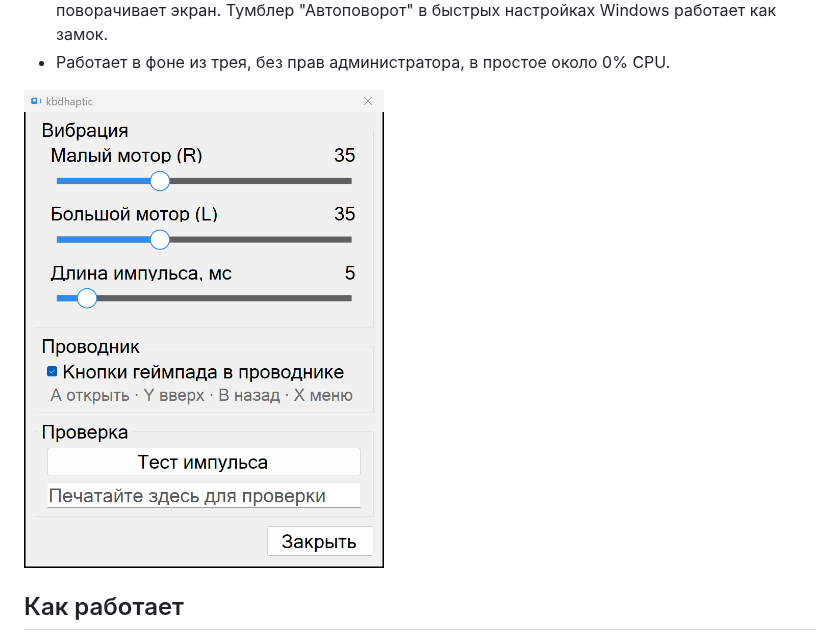
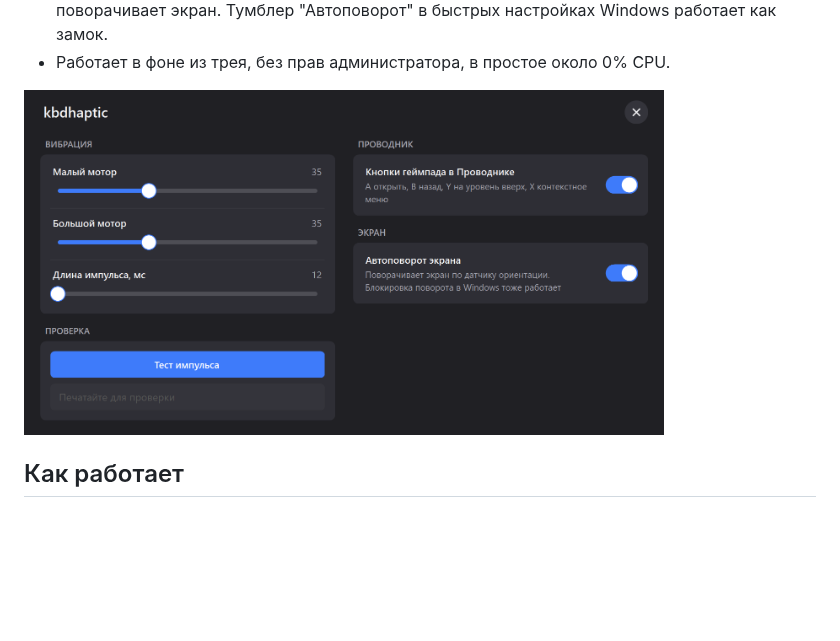
Before and after one commit to carbonumbrella/kbdhaptic, a Markdown page: README.md, the part around the change. GitHub-like rendering; pictures changed too: docs/settings.png; blank space fills up the shorter version.

Commit message:
Release 1.0.0: version in the exe, new settings screenshot, pulse length range in the README
Co-Authored-By: Claude Opus 5.5 <noreply@anthropic.com>

```diff
--- a/README.md
+++ b/README.md
@@ -16,7 +16,7 @@
   настройках Windows работает как замок.
 - Работает в фоне из трея, без прав администратора, в простое около 0% CPU.
 
-<img src="docs/settings.png" alt="Окно настроек kbdhaptic" width="360">
+<img src="docs/settings.png" alt="Окно настроек kbdhaptic" width="640">
 
 
 ## Как работает
```
Also changed, not shown: 3 other files.
